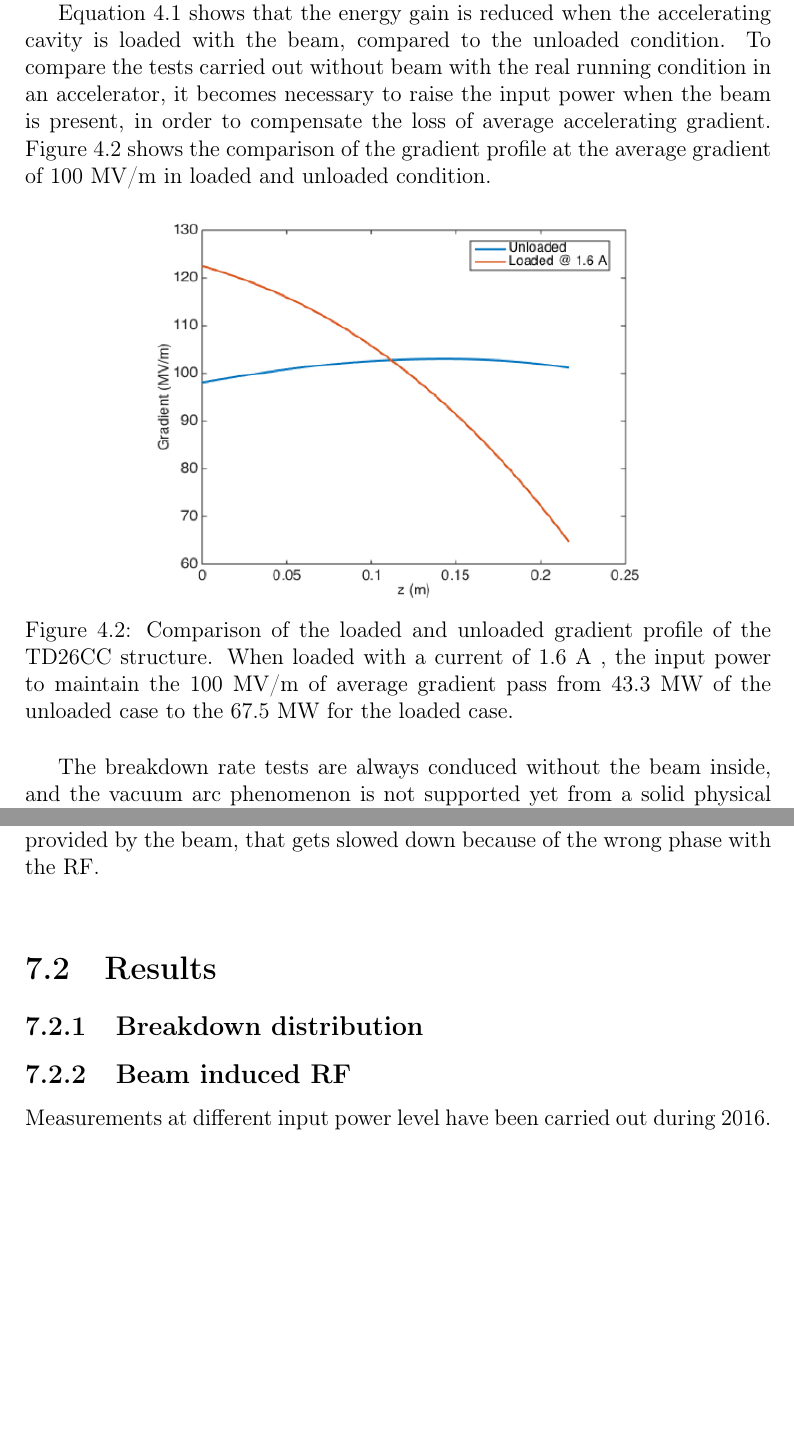
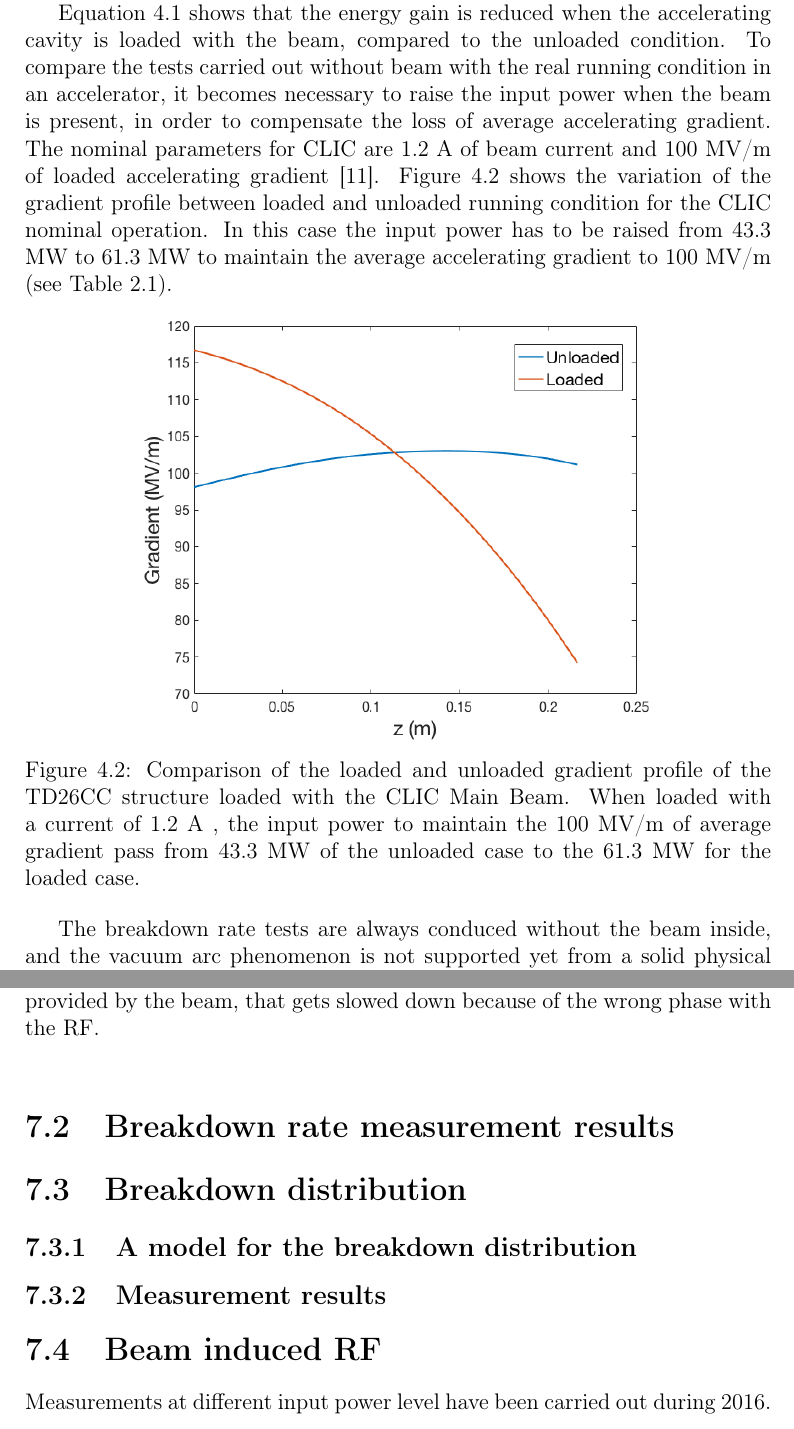
Before and after one commit to esenes/Master-thesis, a LaTeX thesis (thesis.tex, which reads body/chapter3_1.tex, body/chapter5.tex): two parts of pages 35 and 62 of 74, joined at a grey line, cut so that both start at the same text, the shorter picture padded with empty space. Compiled offline with pdfLaTeX.

Commit message:
chap4 new

```diff
--- a/body/chapter3_1.tex
+++ b/body/chapter3_1.tex
@@ -20,12 +20,12 @@ The particle energy gain is given by
 \end{equation}
 where the q is the charge, E$_{\text{acc}}$ is the accelerating field and L the length of the accelerating structure.
 
-Equation \ref{en_gain} shows that the energy gain is reduced when the accelerating cavity is loaded with the beam, compared to the unloaded condition. To compare the tests carried out without beam with the real running condition in an accelerator, it becomes necessary to raise the input power when the beam is present, in order to compensate the loss of average accelerating gradient. Figure \ref{100mvm} shows the comparison of the gradient profile at the average gradient of 100 MV/m in loaded and unloaded condition.
+Equation \ref{en_gain} shows that the energy gain is reduced when the accelerating cavity is loaded with the beam, compared to the unloaded condition. To compare the tests carried out without beam with the real running condition in an accelerator, it becomes necessary to raise the input power when the beam is present, in order to compensate the loss of average accelerating gradient. The nominal parameters for CLIC are 1.2 A of beam current and 100 MV/m of loaded accelerating gradient \cite{CLIC:cdr}. Figure \ref{100mvm} shows the variation of the gradient profile between loaded and unloaded running condition for the CLIC nominal operation. In this case the input power has to be raised from~43.3 MW to 61.3~MW to maintain the average accelerating gradient to 100 MV/m (see Table~\ref{TD26_param_1}).
 
 \begin{figure}[h]
 \centering
-\includegraphics[scale=1]{pictures/grad_vs_IP.png}
-\caption{Comparison of the loaded and unloaded gradient profile of the TD26CC structure. When loaded with a current of 1.6 A , the input power to maintain the 100 MV/m of average gradient pass from 43.3 MW of the unloaded case to the 67.5 MW for the loaded case. }
+\includegraphics[scale=0.45]{pictures/grad_vs_IP.png}
+\caption{Comparison of the loaded and unloaded gradient profile of the TD26CC structure loaded with the CLIC Main Beam. When loaded with a current of 1.2 A , the input power to maintain the 100 MV/m of average gradient pass from 43.3 MW of the unloaded case to the 61.3 MW for the loaded case. }
 \label{100mvm}
 \end{figure}
 
--- a/body/chapter5.tex
+++ b/body/chapter5.tex
@@ -82,15 +82,24 @@ The loaded operation is clearly visible  in the RF signals, as shown in Fig.~\re
 
 
 
-\section[Results]{Results}
-
-\subsection[Breakdown distribution]{Breakdown distribution}
+\section[Breakdown rate measurement results]{Breakdown rate measurement results}
 
 
 
-\subsection[Beam induced RF]{Beam induced RF}
+\section[Breakdown distribution]{Breakdown distribution}
+
+\subsection[A model for the breakdown distribution]{A model for the breakdown distribution}
+
+\subsection[Measurement results]{Measurement results}
+
+
+
+
+\section[Beam induced RF]{Beam induced RF}
 
 Measurements at different input power level have been carried out during 2016.
+
+
 
 
 
```
Also changed, not shown: tail/abbreviations.tex (+1 -0 lines), pictures/grad_vs_IP.png.
